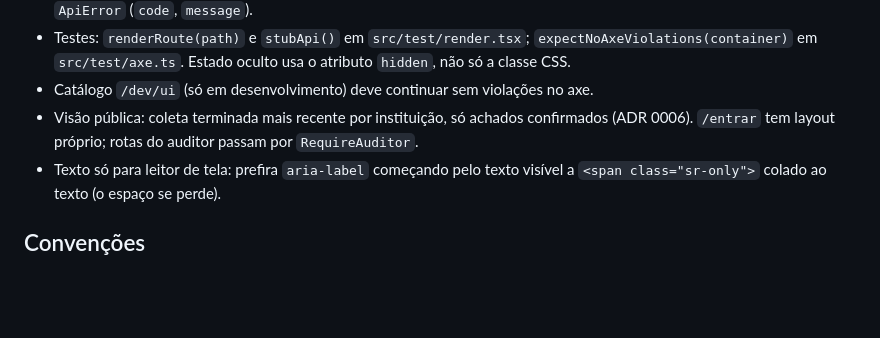
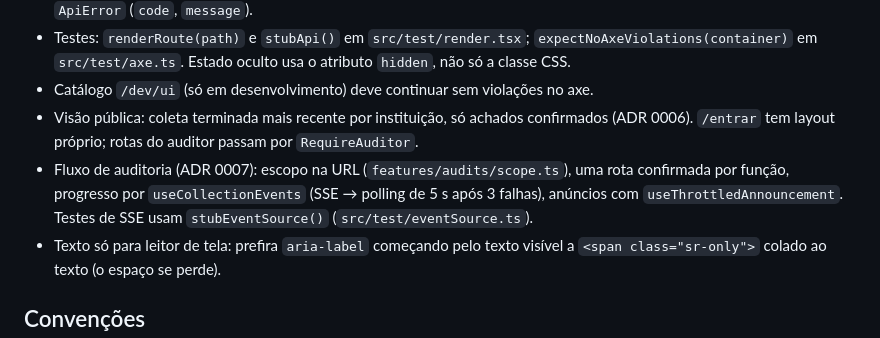
Before and after one commit to kessleru/Auditor, a Markdown page: CLAUDE.md, the part around the change. Drawn GitHub-style; blank space fills up the shorter version.

Commit message:
docs: registra decisões do fluxo de configuração e coleta

```diff
--- a/CLAUDE.md
+++ b/CLAUDE.md
@@ -77,6 +77,7 @@ Regras do design system na seção 4 do plano; revisar todo PR que toque em `app
 - Testes: `renderRoute(path)` e `stubApi()` em `src/test/render.tsx`; `expectNoAxeViolations(container)` em `src/test/axe.ts`. Estado oculto usa o atributo `hidden`, não só a classe CSS.
 - Catálogo `/dev/ui` (só em desenvolvimento) deve continuar sem violações no axe.
 - Visão pública: coleta terminada mais recente por instituição, só achados confirmados (ADR 0006). `/entrar` tem layout próprio; rotas do auditor passam por `RequireAuditor`.
+- Fluxo de auditoria (ADR 0007): escopo na URL (`features/audits/scope.ts`), uma rota confirmada por função, progresso por `useCollectionEvents` (SSE → polling de 5 s após 3 falhas), anúncios com `useThrottledAnnouncement`. Testes de SSE usam `stubEventSource()` (`src/test/eventSource.ts`).
 - Texto só para leitor de tela: prefira `aria-label` começando pelo texto visível a `<span class="sr-only">` colado ao texto (o espaço se perde).
 
 ## Convenções
```
Also changed, not shown: docs/decisoes/0007-configuracao-e-coleta.md (added, +17 -0 lines).
